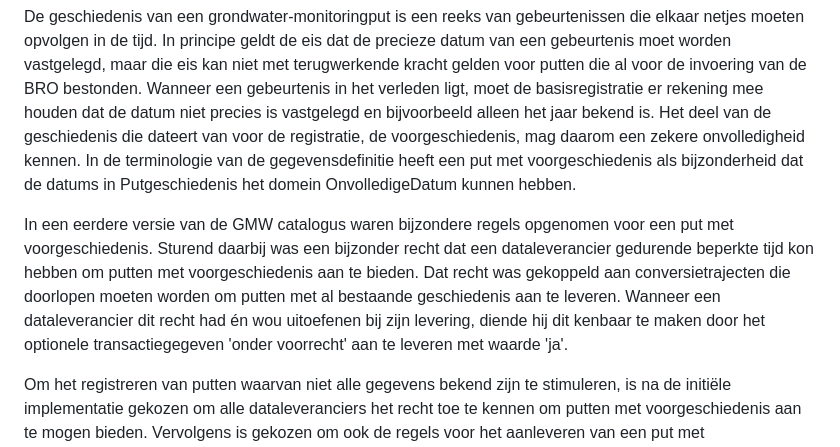
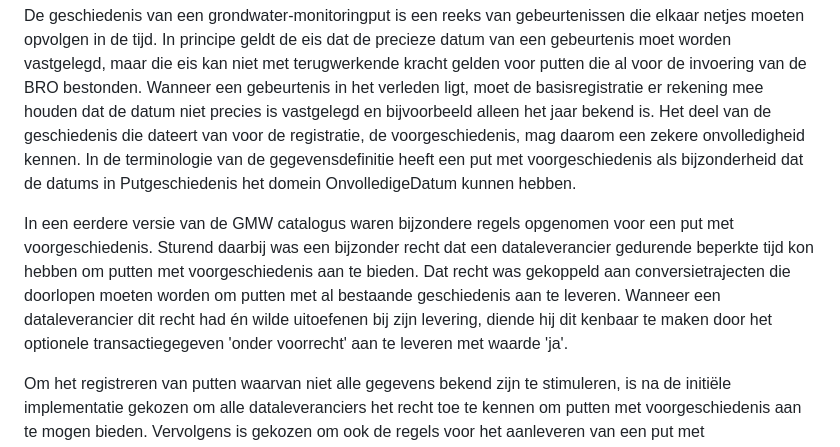
Before and after one commit to BROprogramma/GMW, a Markdown page: toelichting.md, the part around the change. Rendered like a GitHub page.

Commit message:
Taalfout in tekst Put met voorgeschiedenis hersteld. 'wou' -> 'wilde'.

```diff
--- a/toelichting.md
+++ b/toelichting.md
@@ -24,7 +24,7 @@ De grondwatermonitoringput is een registratieobject met materiële geschiedenis.
 De geschiedenis van een grondwater-monitoringput is een reeks van gebeurtenissen die elkaar netjes moeten opvolgen in de tijd. In principe geldt de eis dat de precieze datum van een gebeurtenis moet worden vastgelegd, maar die eis kan niet met terugwerkende kracht gelden voor putten die al voor de invoering van de BRO bestonden. Wanneer een gebeurtenis in het verleden ligt, moet de basisregistratie er rekening mee houden dat de datum niet precies is vastgelegd en bijvoorbeeld alleen het jaar bekend is. Het deel van de geschiedenis die dateert van voor de registratie, de voorgeschiedenis, mag daarom een zekere onvolledigheid kennen.
 In de terminologie van de gegevensdefinitie heeft een put met voorgeschiedenis als bijzonderheid dat de datums in Putgeschiedenis het domein OnvolledigeDatum kunnen hebben.
 
-In een eerdere versie van de GMW catalogus waren bijzondere regels opgenomen voor een put met voorgeschiedenis. Sturend daarbij was een bijzonder recht dat een dataleverancier gedurende beperkte tijd kon hebben om putten met voorgeschiedenis aan te bieden. Dat recht was gekoppeld aan conversietrajecten die doorlopen moeten worden om putten met al bestaande geschiedenis aan te leveren. Wanneer een dataleverancier dit recht had én wou uitoefenen bij zijn levering, diende hij dit kenbaar te maken door het optionele transactiegegeven 'onder voorrecht' aan te leveren met waarde 'ja'.
+In een eerdere versie van de GMW catalogus waren bijzondere regels opgenomen voor een put met voorgeschiedenis. Sturend daarbij was een bijzonder recht dat een dataleverancier gedurende beperkte tijd kon hebben om putten met voorgeschiedenis aan te bieden. Dat recht was gekoppeld aan conversietrajecten die doorlopen moeten worden om putten met al bestaande geschiedenis aan te leveren. Wanneer een dataleverancier dit recht had én wilde uitoefenen bij zijn levering, diende hij dit kenbaar te maken door het optionele transactiegegeven 'onder voorrecht' aan te leveren met waarde 'ja'.
 
 Om het registreren van putten waarvan niet alle gegevens bekend zijn te stimuleren, is na de initiële implementatie gekozen om alle dataleveranciers het recht toe te kennen om putten met voorgeschiedenis aan te mogen bieden.
 Vervolgens is gekozen om ook de regels voor het aanleveren van een put met voorgeschiedenis te vereenvoudigen. De bijzondere regels die specificeerden wanneer een OnvolledigeDatum gebruikt mocht worden voor de datums van de Putgeschiedenis, zijn vervangen door een regel die bepaalt dat OnvolledigeDatum alleen gebruikt mag worden bij putten die vallen onder het IMBRO/A kwaliteitsregime. Verder is het afgeleide attribuut 'met voorgeschiedenis', waarnaar werd gerefereerd in deze bijzondere regels, verwijderd uit de gegevensdefinitie.
```
